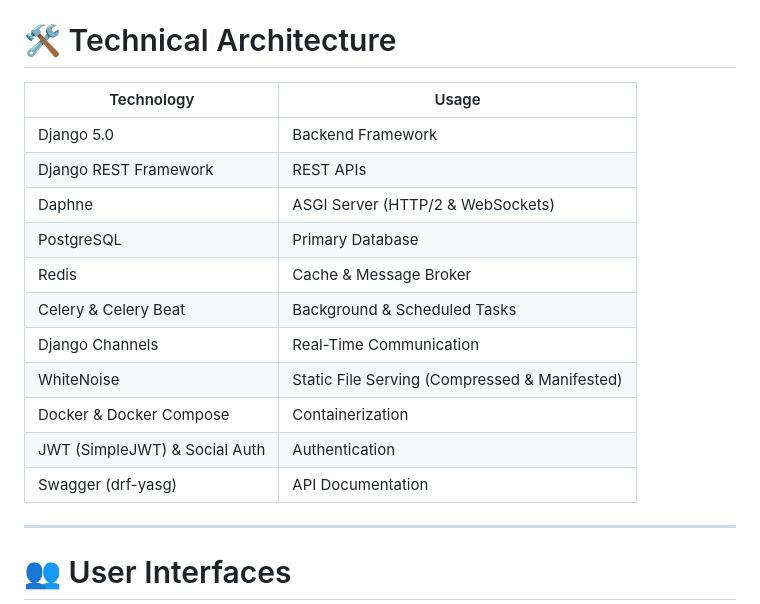
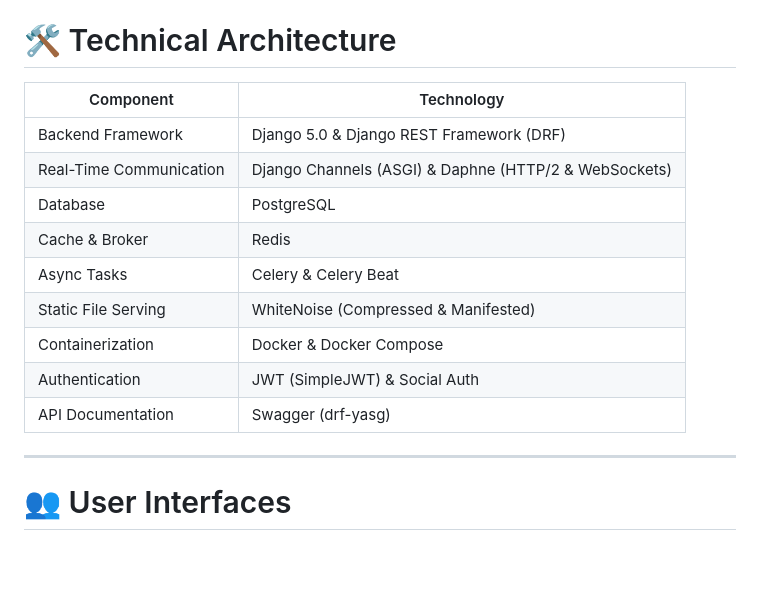
Before and after one commit to Waleeddarwesh/Craft-v1.2, a Markdown page: README.md, the part around the change. Rendered like a GitHub page; blank space fills up the shorter version.

Commit message:
docs: rotate architecture table columns back to Component/Technology

```diff
--- a/README.md
+++ b/README.md
@@ -82,19 +82,17 @@ The project follows scalable backend architecture principles using Django and mo
 
 # 🛠 Technical Architecture
 
-| Technology | Usage |
+| Component | Technology |
 |---|---|
-| Django 5.0 | Backend Framework |
-| Django REST Framework | REST APIs |
-| Daphne | ASGI Server (HTTP/2 & WebSockets) |
-| PostgreSQL | Primary Database |
-| Redis | Cache & Message Broker |
-| Celery & Celery Beat | Background & Scheduled Tasks |
-| Django Channels | Real-Time Communication |
-| WhiteNoise | Static File Serving (Compressed & Manifested) |
-| Docker & Docker Compose | Containerization |
-| JWT (SimpleJWT) & Social Auth | Authentication |
-| Swagger (drf-yasg) | API Documentation |
+| Backend Framework | Django 5.0 & Django REST Framework (DRF) |
+| Real-Time Communication | Django Channels (ASGI) & Daphne (HTTP/2 & WebSockets) |
+| Database | PostgreSQL |
+| Cache & Broker | Redis |
+| Async Tasks | Celery & Celery Beat |
+| Static File Serving | WhiteNoise (Compressed & Manifested) |
+| Containerization | Docker & Docker Compose |
+| Authentication | JWT (SimpleJWT) & Social Auth |
+| API Documentation | Swagger (drf-yasg) |
 
 ---
 
```
